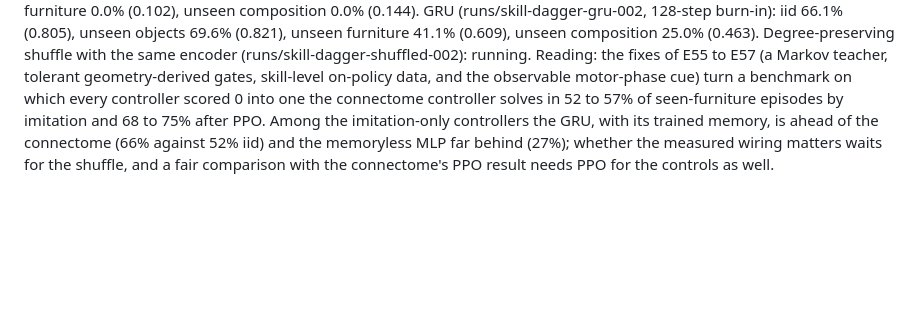
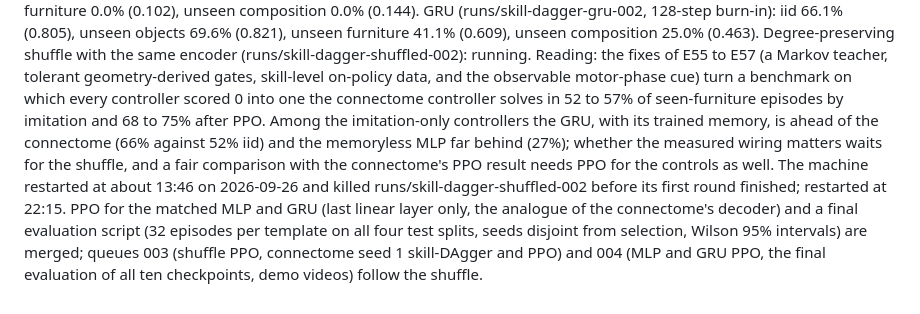
Before and after one commit to yusenthebot/FlyArm, a Markdown page: docs/RESEARCH_LOG.md, the part around the change. Rendered like a GitHub page; blank space fills up the shorter version.

Commit message:
docs(log): shuffle restarted after a reboot; control PPO and final evaluation queued

```diff
--- a/docs/RESEARCH_LOG.md
+++ b/docs/RESEARCH_LOG.md
@@ -747,3 +747,4 @@ MLP (runs/skill-dagger-mlp-002): iid 26.8% (0.443), unseen objects 26.8% (0.436)
 GRU (runs/skill-dagger-gru-002, 128-step burn-in): iid 66.1% (0.805), unseen objects 69.6% (0.821), unseen furniture 41.1% (0.609), unseen composition 25.0% (0.463).
 Degree-preserving shuffle with the same encoder (runs/skill-dagger-shuffled-002): running.
 Reading: the fixes of E55 to E57 (a Markov teacher, tolerant geometry-derived gates, skill-level on-policy data, and the observable motor-phase cue) turn a benchmark on which every controller scored 0 into one the connectome controller solves in 52 to 57% of seen-furniture episodes by imitation and 68 to 75% after PPO. Among the imitation-only controllers the GRU, with its trained memory, is ahead of the connectome (66% against 52% iid) and the memoryless MLP far behind (27%); whether the measured wiring matters waits for the shuffle, and a fair comparison with the connectome's PPO result needs PPO for the controls as well.
+The machine restarted at about 13:46 on 2026-09-26 and killed runs/skill-dagger-shuffled-002 before its first round finished; restarted at 22:15. PPO for the matched MLP and GRU (last linear layer only, the analogue of the connectome's decoder) and a final evaluation script (32 episodes per template on all four test splits, seeds disjoint from selection, Wilson 95% intervals) are merged; queues 003 (shuffle PPO, connectome seed 1 skill-DAgger and PPO) and 004 (MLP and GRU PPO, the final evaluation of all ten checkpoints, demo videos) follow the shuffle.
```
